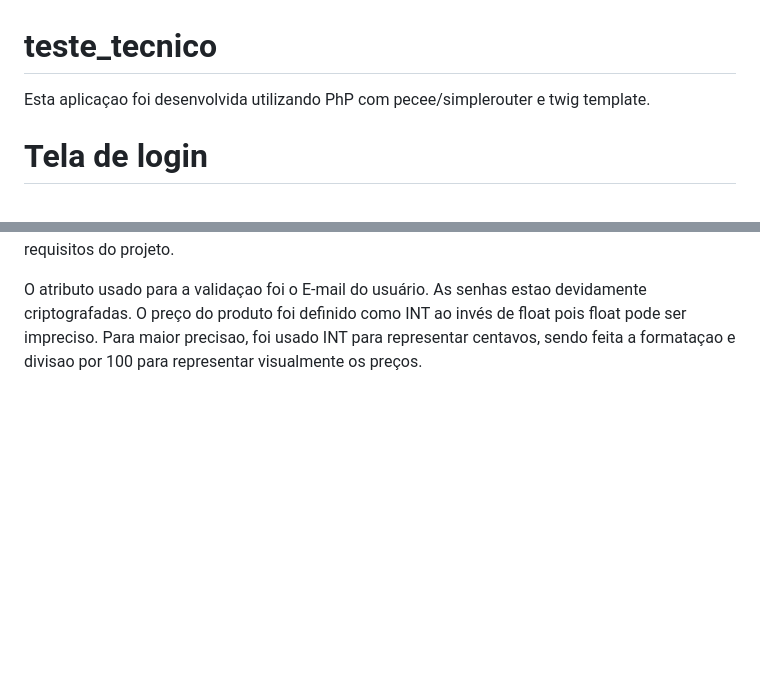
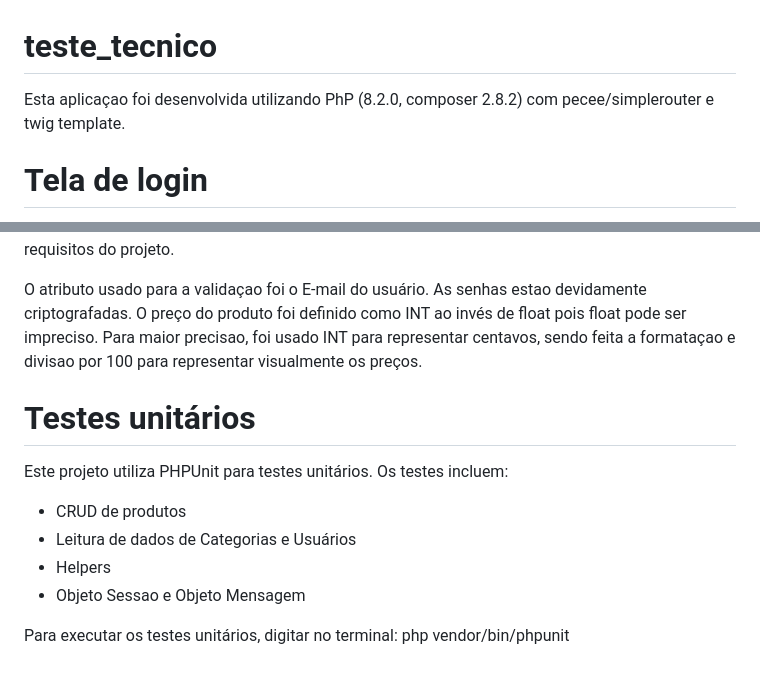
Before and after one commit to Raphael-stefano/TesteTecnico, a Markdown page: README.md, 2 parts joined by grey strips. Rendered like a GitHub page; blank space fills up the shorter version.

```diff
--- a/README.md
+++ b/README.md
@@ -1,6 +1,6 @@
 # teste_tecnico
 
-Esta aplicaçao foi desenvolvida utilizando PhP com pecee/simplerouter e twig template.
+Esta aplicaçao foi desenvolvida utilizando PhP (8.2.0, composer 2.8.2) com pecee/simplerouter e twig template.
 
 # Tela de login
 
@@ -47,3 +47,14 @@ O banco de dados foi desenvolvido utilizando o MySQL.
 No banco de dados do projeto, foram criadas tabelas para usuário, produto e categoria. Categoria foi desenvolvida apenas para ser usada no formulário do produto. Usuário foi desenvolvido para a validaçao na tela de login. Produto foi mais desenvolvido, pois foi o que mais foi pedido nos requisitos do projeto.
 
 O atributo usado para a validaçao foi o E-mail do usuário. As senhas estao devidamente criptografadas. O preço do produto foi definido como INT ao invés de float pois float pode ser impreciso. Para maior precisao, foi usado INT para representar centavos, sendo feita a formataçao e divisao por 100 para representar visualmente os preços.
+
+# Testes unitários
+
+Este projeto utiliza PHPUnit para testes unitários.
+Os testes incluem:
+- CRUD de produtos
+- Leitura de dados de Categorias e Usuários
+- Helpers
+- Objeto Sessao e Objeto Mensagem
+
+Para executar os testes unitários, digitar no terminal: php vendor/bin/phpunit
```
